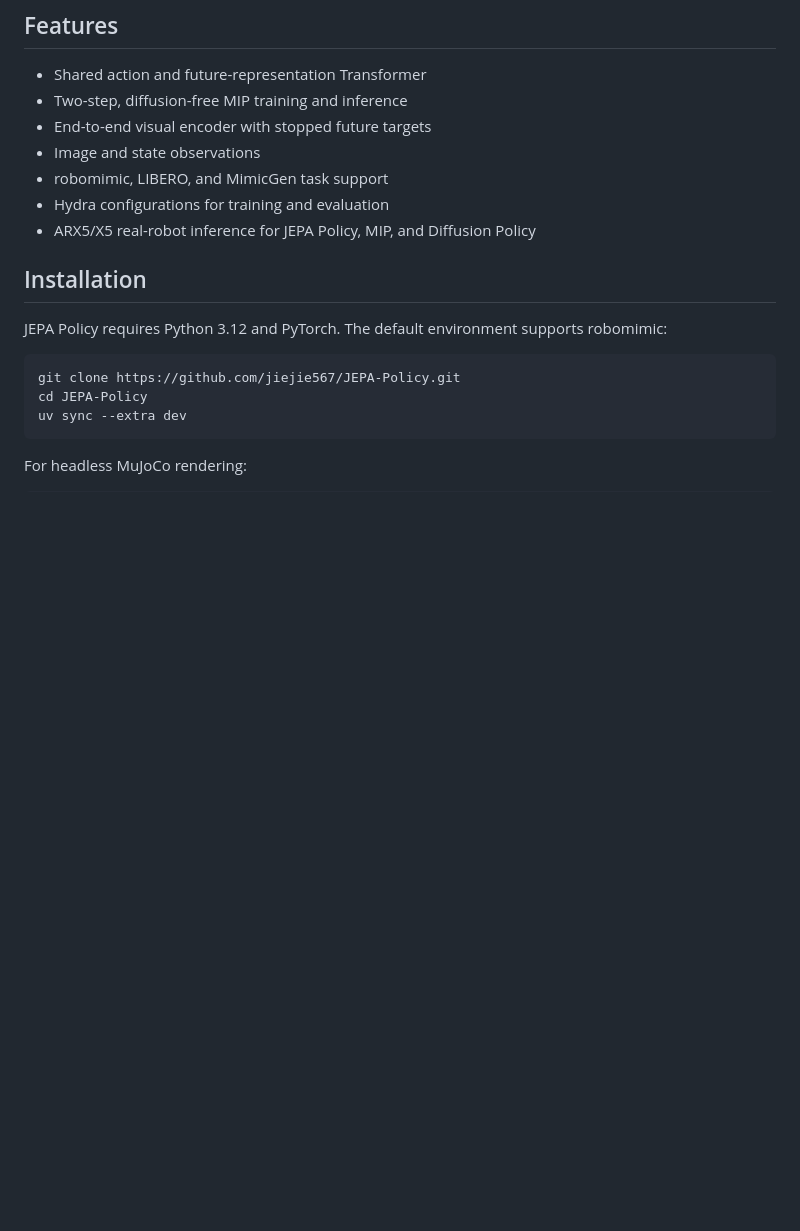
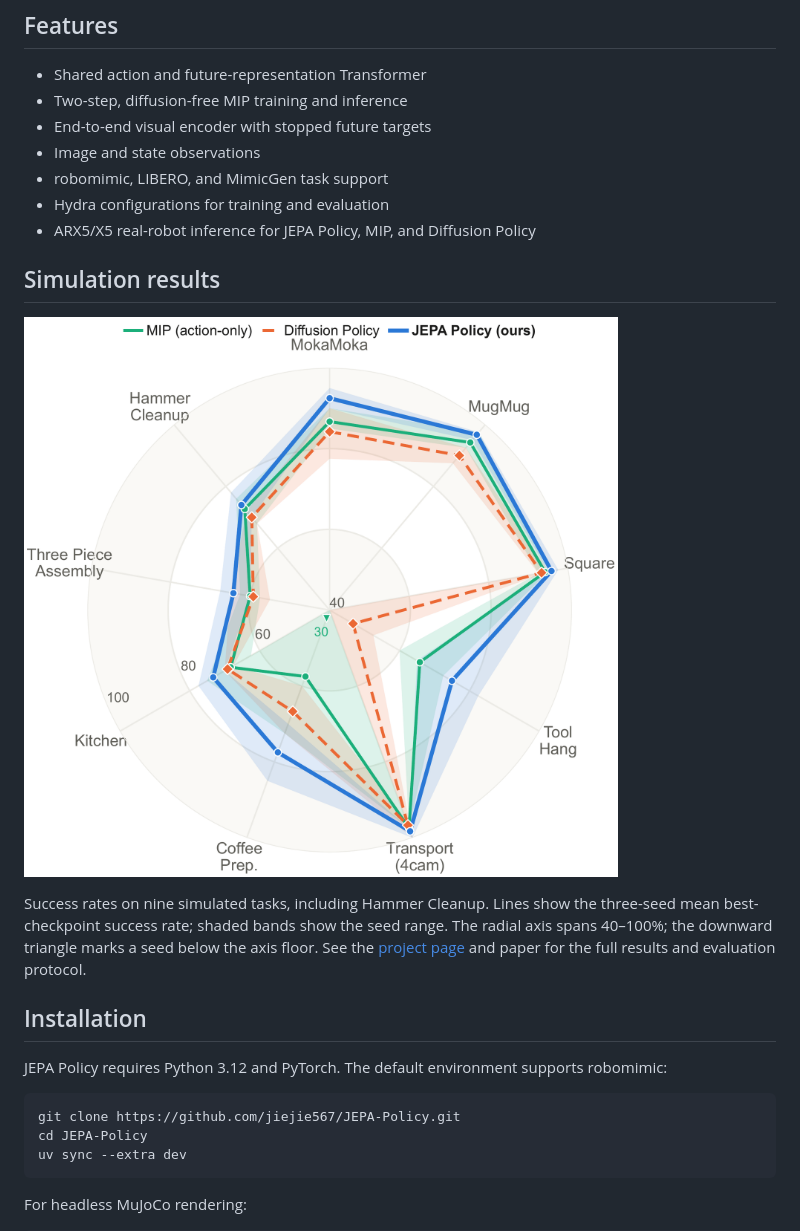
Before and after one commit to jiejie567/JEPA-Policy, a Markdown page: README.md, the part around the change printed below. GitHub-like rendering; pictures changed too: docs/images/simulation-radar.png (added); blank space fills up the shorter version.

Commit message:
Show method comparison and nine-task radar in README

```diff
--- a/README.md
+++ b/README.md
@@ -21,6 +27,12 @@ JEPA Policy trains a robot policy to predict an expert action chunk together wit
 - robomimic, LIBERO, and MimicGen task support
 - Hydra configurations for training and evaluation
 - ARX5/X5 real-robot inference for JEPA Policy, MIP, and Diffusion Policy
+
+## Simulation results
+
+[![Nine-task success-rate comparison including Hammer Cleanup](docs/images/simulation-radar.png)](docs/images/simulation-radar.png)
+
+Success rates on nine simulated tasks, including Hammer Cleanup. Lines show the three-seed mean best-checkpoint success rate; shaded bands show the seed range. The radial axis spans 40–100%; the downward triangle marks a seed below the axis floor. See the [project page](https://jiejie567.github.io/JEPA-Policy/) and paper for the full results and evaluation protocol.
 
 ## Installation
 
```
Also changed, not shown: other parts of README.md (+6 -0 lines), README_CN.md (+12 -0 lines), 1 other file.
